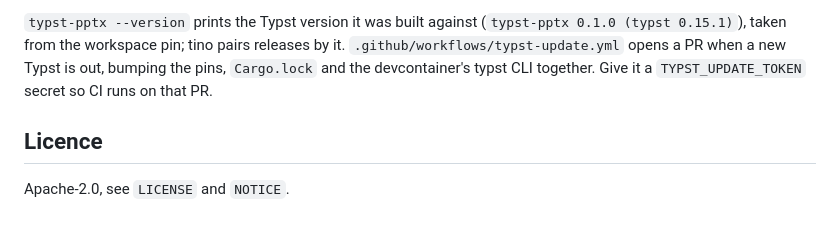
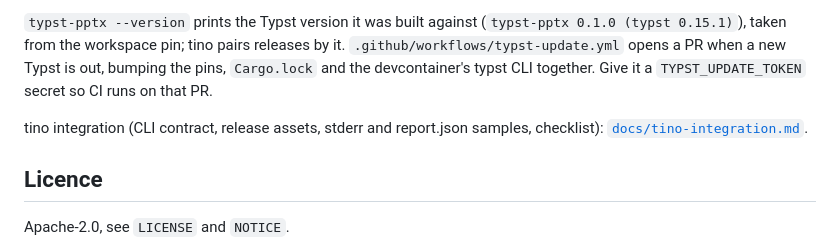
Before and after one commit to Steve19802/typst-pptx, a Markdown page: README.md, the part around the change. Rendered like a GitHub page; blank space fills up the shorter version.

Commit message:
tino integration handover (CLI contract, assets, samples, checklist)

```diff
--- a/README.md
+++ b/README.md
@@ -104,6 +104,9 @@ releases by it. `.github/workflows/typst-update.yml` opens a PR when a new
 Typst is out, bumping the pins, `Cargo.lock` and the devcontainer's typst
 CLI together. Give it a `TYPST_UPDATE_TOKEN` secret so CI runs on that PR.
 
+tino integration (CLI contract, release assets, stderr and report.json
+samples, checklist): [`docs/tino-integration.md`](docs/tino-integration.md).
+
 ## Licence
 
 Apache-2.0, see `LICENSE` and `NOTICE`.
```
Also changed, not shown: docs/tino-integration.md (added, +276 -0 lines).
